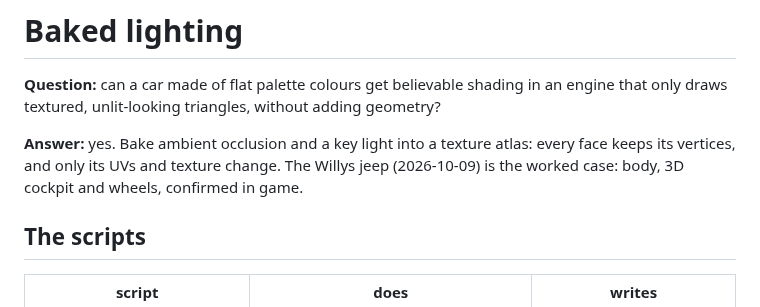
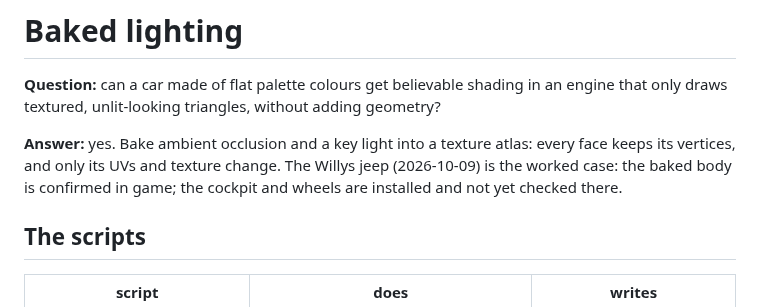
Before and after one commit to HerbFargus/viper-racing-modding, a Markdown page: experiments/baked-lighting/README.md, the part around the change. Rendered like a GitHub page.

Commit message:
Baked lighting README: only the body is confirmed in game so far
Co-Authored-By: Claude Opus 5.5 <noreply@anthropic.com>

```diff
--- a/experiments/baked-lighting/README.md
+++ b/experiments/baked-lighting/README.md
@@ -4,8 +4,8 @@
 textured, unlit-looking triangles, without adding geometry?
 
 **Answer:** yes. Bake ambient occlusion and a key light into a texture atlas: every face keeps its
-vertices, and only its UVs and texture change. The Willys jeep (2026-10-09) is the worked case: body,
-3D cockpit and wheels, confirmed in game.
+vertices, and only its UVs and texture change. The Willys jeep (2026-10-09) is the worked case: the
+baked body is confirmed in game; the cockpit and wheels are installed and not yet checked there.
 
 ## The scripts
 
```
